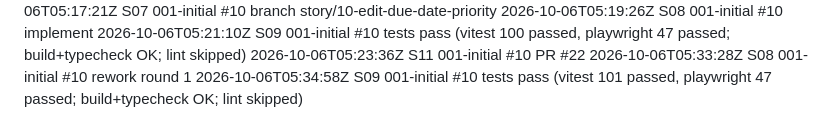
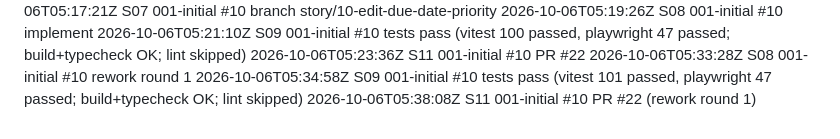
Before and after one commit to Nandan-krishnamurthy/task-tracker-factory-test, a Markdown page: .factory/log.md, the part around the change. Rendered like a GitHub page.

```diff
--- a/.factory/log.md
+++ b/.factory/log.md
@@ -44,3 +44,4 @@
 2026-10-06T05:23:36Z S11 001-initial #10 PR #22
 2026-10-06T05:33:28Z S08 001-initial #10 rework round 1
 2026-10-06T05:34:58Z S09 001-initial #10 tests pass (vitest 101 passed, playwright 47 passed; build+typecheck OK; lint skipped)
+2026-10-06T05:38:08Z S11 001-initial #10 PR #22 (rework round 1)
```
Also changed, not shown: docs/factory/traceability.md (+1 -1 lines).
